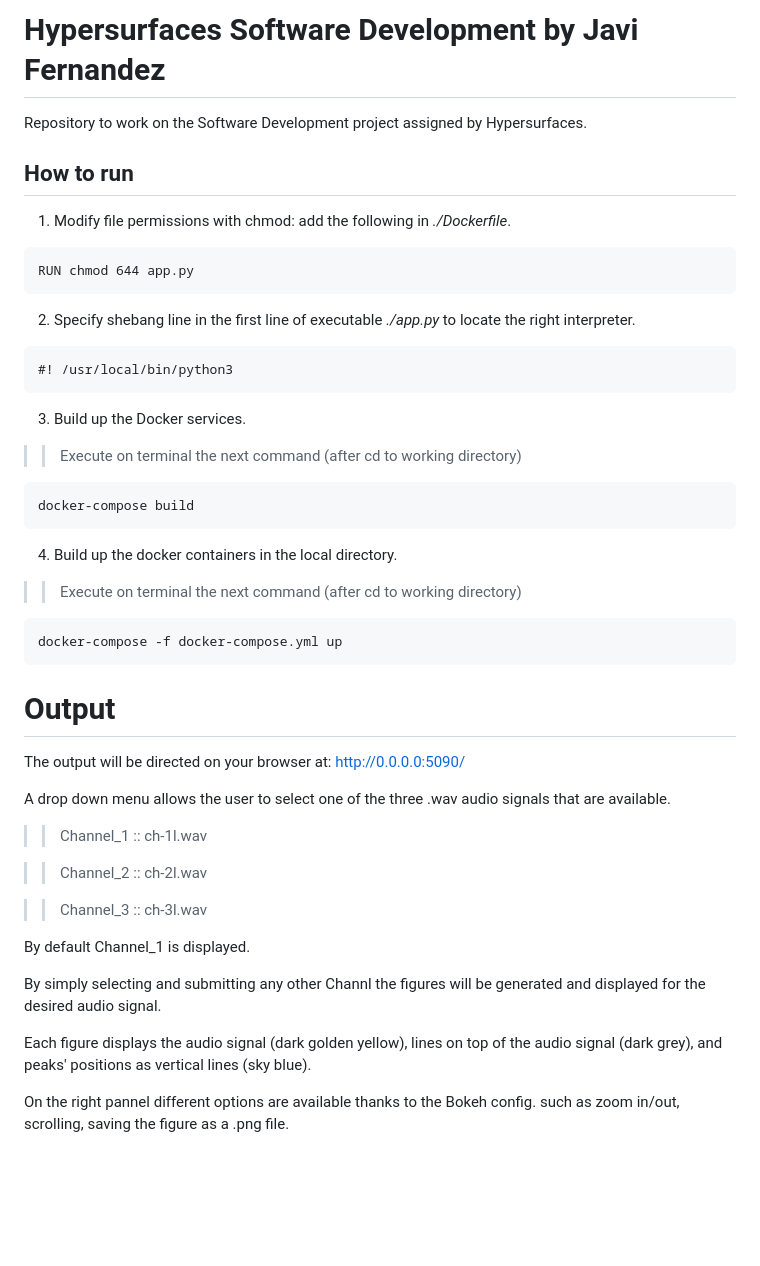
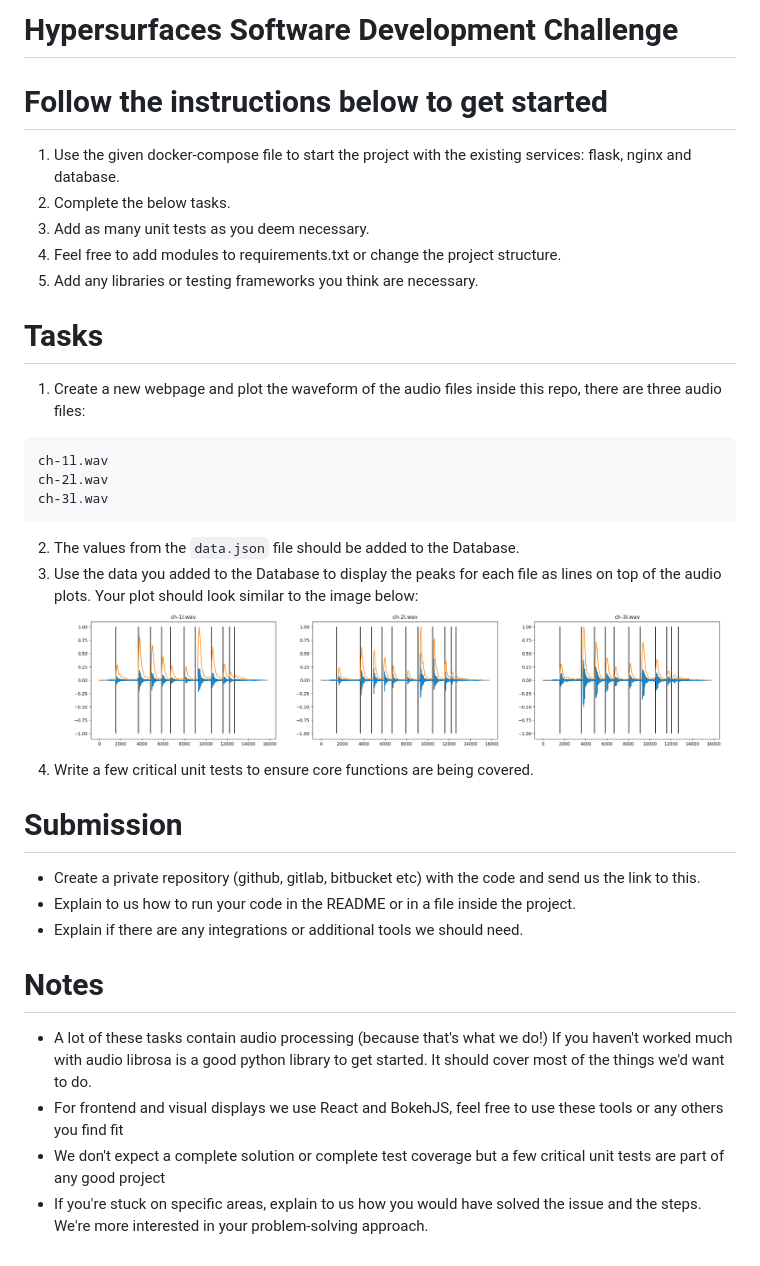
Before and after one commit to Javisapi/Audio_Signals_Software-Dev., a Markdown page: README.md, the part around the change. Drawn GitHub-style; pictures changed too: assets/target.png (added); blank space fills up the shorter version.

````diff
--- a/README.md
+++ b/README.md
@@ -1,44 +1,35 @@
-# Hypersurfaces Software Development by Javi Fernandez
-Repository to work on the Software Development project assigned by Hypersurfaces.
+# Hypersurfaces Software Development Challenge
 
-## How to run
+# Follow the instructions below to get started
 
-1. Modify file permissions with chmod: add the following in *./Dockerfile*.
+1. Use the given docker-compose file to start the project with the existing services: flask, nginx and database.
+2. Complete the below tasks.
+3. Add as many unit tests as you deem necessary.
+4. Feel free to add modules to requirements.txt or change the project structure.
+5. Add any libraries or testing frameworks you think are necessary.
+
+# Tasks
+
+1. Create a new webpage and plot the waveform of the audio files inside this repo, there are three audio files:
 ```
-RUN chmod 644 app.py
+ch-1l.wav
+ch-2l.wav
+ch-3l.wav
 ```
-2. Specify shebang line in the first line of executable *./app.py* to locate the right interpreter.
-```
-#! /usr/local/bin/python3
-```
-3. Build up the Docker services.
->> Execute on terminal the next command (after cd to working directory)
-```
-docker-compose build
-```
-4. Build up the docker containers in the local directory.
+2. The values from the `data.json` file should be added to the Database.
+3. Use the data you added to the Database to display the peaks for each file as lines on top of the audio plots. Your plot should look similar to the image below:
+![target image](assets/target.png)
+4. Write a few critical unit tests to ensure core functions are being covered.
 
->> Execute on terminal the next command (after cd to working directory)
-```
-docker-compose -f docker-compose.yml up
-```
+# Submission
 
-# Output
-The output will be directed on your browser at:
-http://0.0.0.0:5090/
+ * Create a private repository (github, gitlab, bitbucket etc) with the code and send us the link to this.
+ * Explain to us how to run your code in the README or in a file inside the project.
+ * Explain if there are any integrations or additional tools we should need.
 
-A drop down menu allows the user to select one of the three .wav audio signals that are available.
+# Notes
 
->> Channel_1 :: ch-1l.wav
-
->> Channel_2 :: ch-2l.wav
-
->> Channel_3 :: ch-3l.wav
-
-By default Channel_1 is displayed.
-
-By simply selecting and submitting any other Channl the figures will be generated and displayed for the desired audio signal.
-
-Each figure displays the audio signal (dark golden yellow), lines on top of the audio signal (dark grey), and peaks' positions as vertical lines (sky blue).
-
-On the right pannel different options are available thanks to the Bokeh config. such as zoom in/out, scrolling, saving the figure as a .png file.
+ * A lot of these tasks contain audio processing (because that's what we do!) If you haven't worked much with audio librosa is a good python library to get started. It should cover most of the things we'd want to do.
+ * For frontend and visual displays we use React and BokehJS, feel free to use these tools or any others you find fit
+ * We don't expect a complete solution or complete test coverage but a few critical unit tests are part of any good project
+ * If you're stuck on specific areas, explain to us how you would have solved the issue and the steps. We're more interested in your problem-solving approach.
````
Also changed, not shown: 12 other files.
